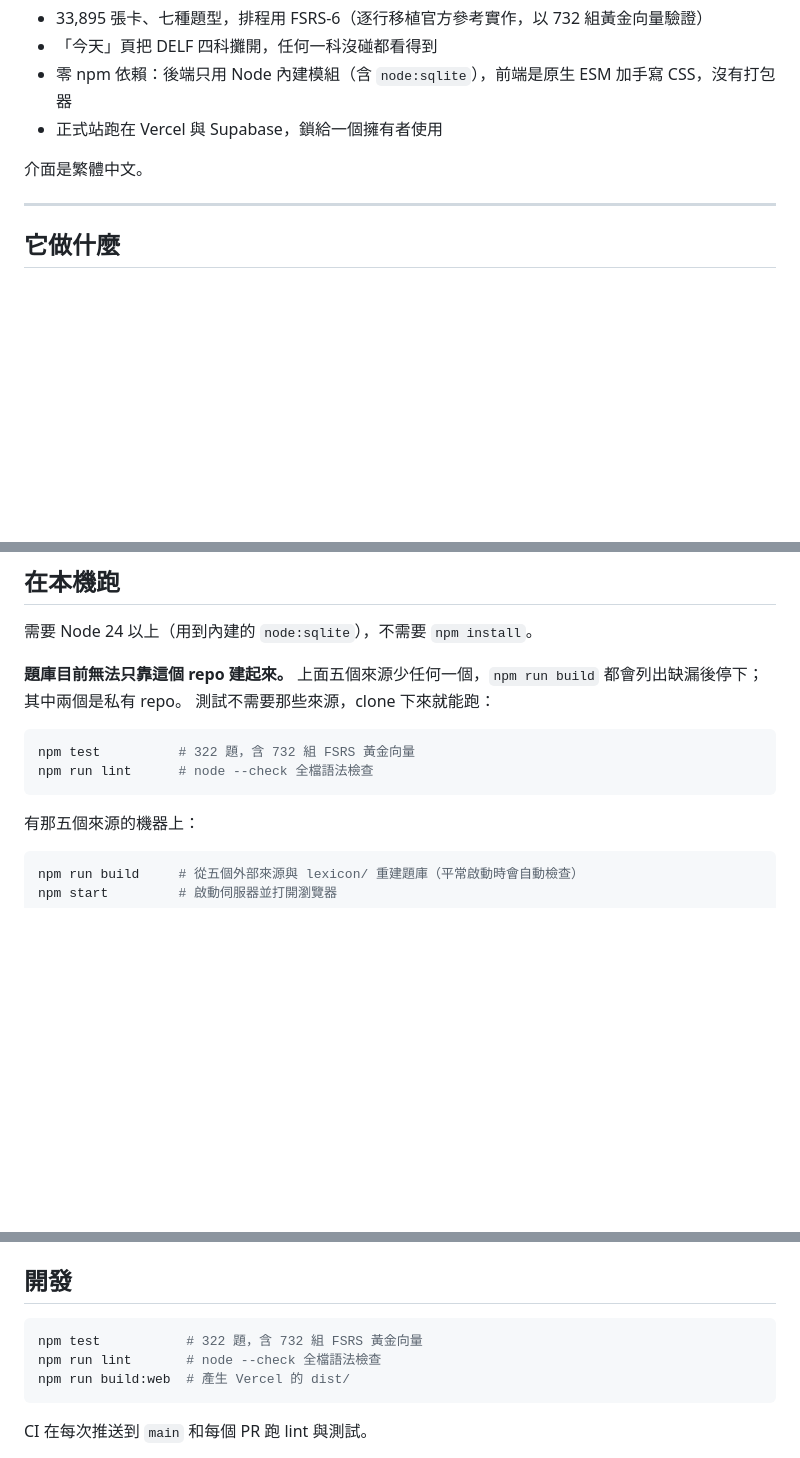
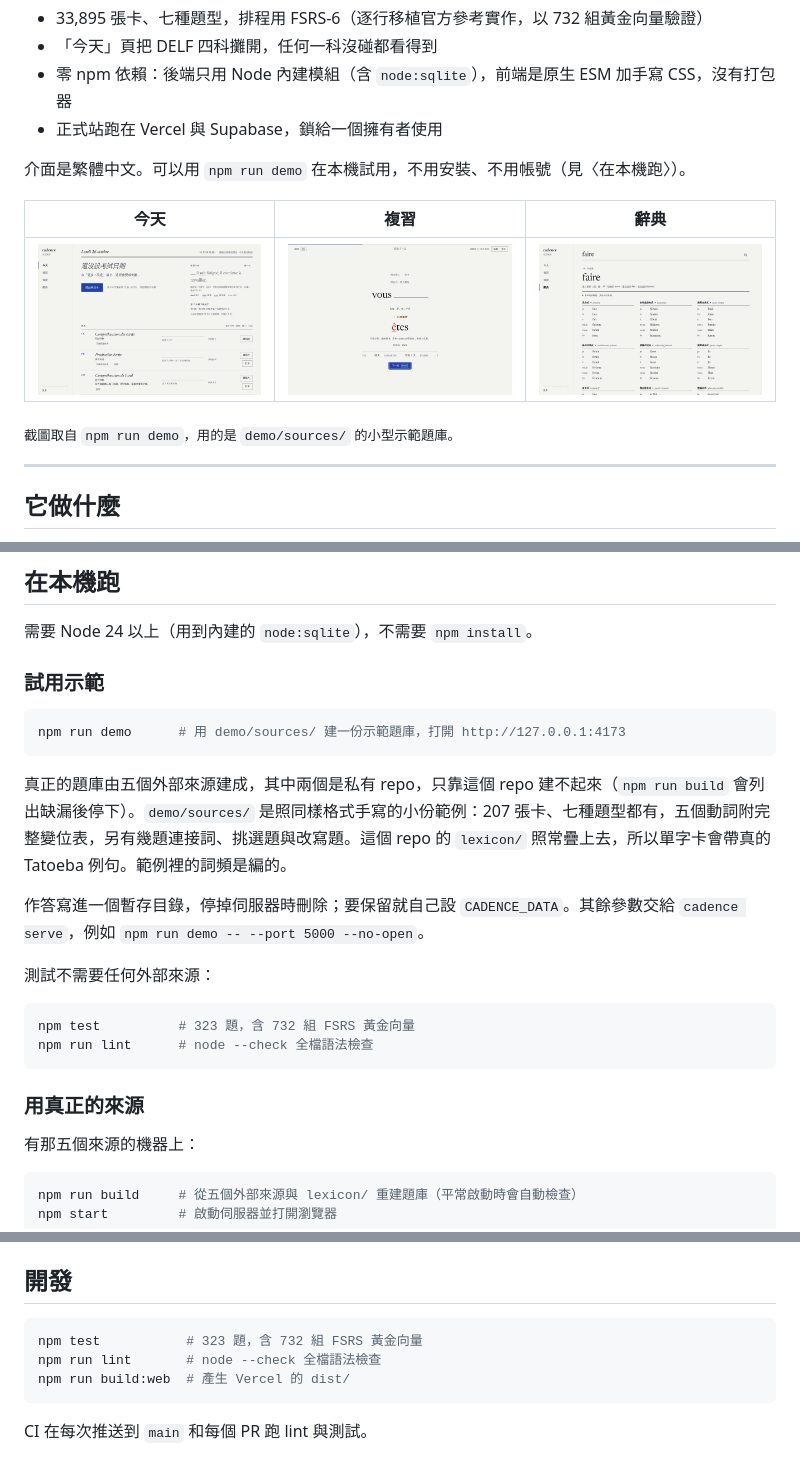
Before and after one commit to wppypewo/cadence, a Markdown page: README.zh-TW.md, 3 parts joined by grey strips. Rendered like a GitHub page; pictures changed too: docs/screenshots/browse.png (added), docs/screenshots/review.png (added), docs/screenshots/today.png (added); blank space fills up the shorter version.

````diff
--- a/README.zh-TW.md
+++ b/README.zh-TW.md
@@ -13,7 +13,13 @@
 - 零 npm 依賴：後端只用 Node 內建模組（含 `node:sqlite`），前端是原生 ESM 加手寫 CSS，沒有打包器
 - 正式站跑在 Vercel 與 Supabase，鎖給一個擁有者使用
 
-介面是繁體中文。
+介面是繁體中文。可以用 `npm run demo` 在本機試用，不用安裝、不用帳號（見〈在本機跑〉）。
+
+| 今天 | 複習 | 辭典 |
+|---|---|---|
+| ![今天：考試倒數與 DELF 四科](docs/screenshots/today.png) | ![複習：打字題判定為只差重音](docs/screenshots/review.png) | ![辭典：faire 的完整變位表](docs/screenshots/browse.png) |
+
+<sub>截圖取自 `npm run demo`，用的是 `demo/sources/` 的小型示範題庫。</sub>
 
 ---
 
@@ -225,13 +231,24 @@ Verbiste（Copyright 2003–2016 Pierre Sarrazin）是 GPL-2.0-or-later。本專
 
 需要 Node 24 以上（用到內建的 `node:sqlite`），不需要 `npm install`。
 
-**題庫目前無法只靠這個 repo 建起來。** 上面五個來源少任何一個，`npm run build` 都會列出缺漏後停下；其中兩個是私有 repo。
-測試不需要那些來源，clone 下來就能跑：
+### 試用示範
 
 ```bash
-npm test          # 322 題，含 732 組 FSRS 黃金向量
+npm run demo      # 用 demo/sources/ 建一份示範題庫，打開 http://127.0.0.1:4173
+```
+
+真正的題庫由五個外部來源建成，其中兩個是私有 repo，只靠這個 repo 建不起來（`npm run build` 會列出缺漏後停下）。`demo/sources/` 是照同樣格式手寫的小份範例：207 張卡、七種題型都有，五個動詞附完整變位表，另有幾題連接詞、挑選題與改寫題。這個 repo 的 `lexicon/` 照常疊上去，所以單字卡會帶真的 Tatoeba 例句。範例裡的詞頻是編的。
+
+作答寫進一個暫存目錄，停掉伺服器時刪除；要保留就自己設 `CADENCE_DATA`。其餘參數交給 `cadence serve`，例如 `npm run demo -- --port 5000 --no-open`。
+
+測試不需要任何外部來源：
+
+```bash
+npm test          # 323 題，含 732 組 FSRS 黃金向量
 npm run lint      # node --check 全檔語法檢查
 ```
+
+### 用真正的來源
 
 有那五個來源的機器上：
 
@@ -269,7 +286,7 @@ cadence doctor    [--json]                    檢查資料來源、題庫、索
 ## 開發
 
 ```bash
-npm test           # 322 題，含 732 組 FSRS 黃金向量
+npm test           # 323 題，含 732 組 FSRS 黃金向量
 npm run lint       # node --check 全檔語法檢查
 npm run build:web  # 產生 Vercel 的 dist/
 ```
````
Also changed, not shown: README.md (+22 -5 lines), docs/DESIGN_NOTES.md (+3 -1 lines).
